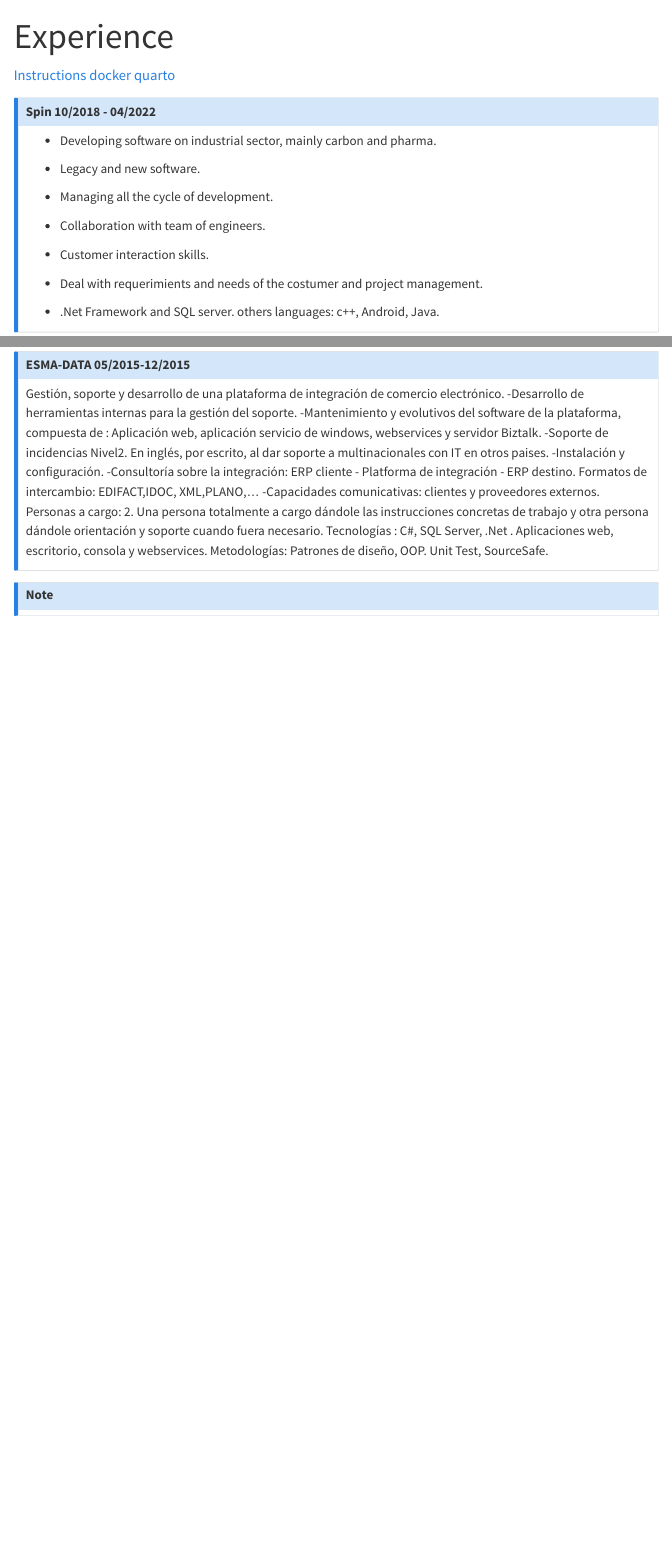
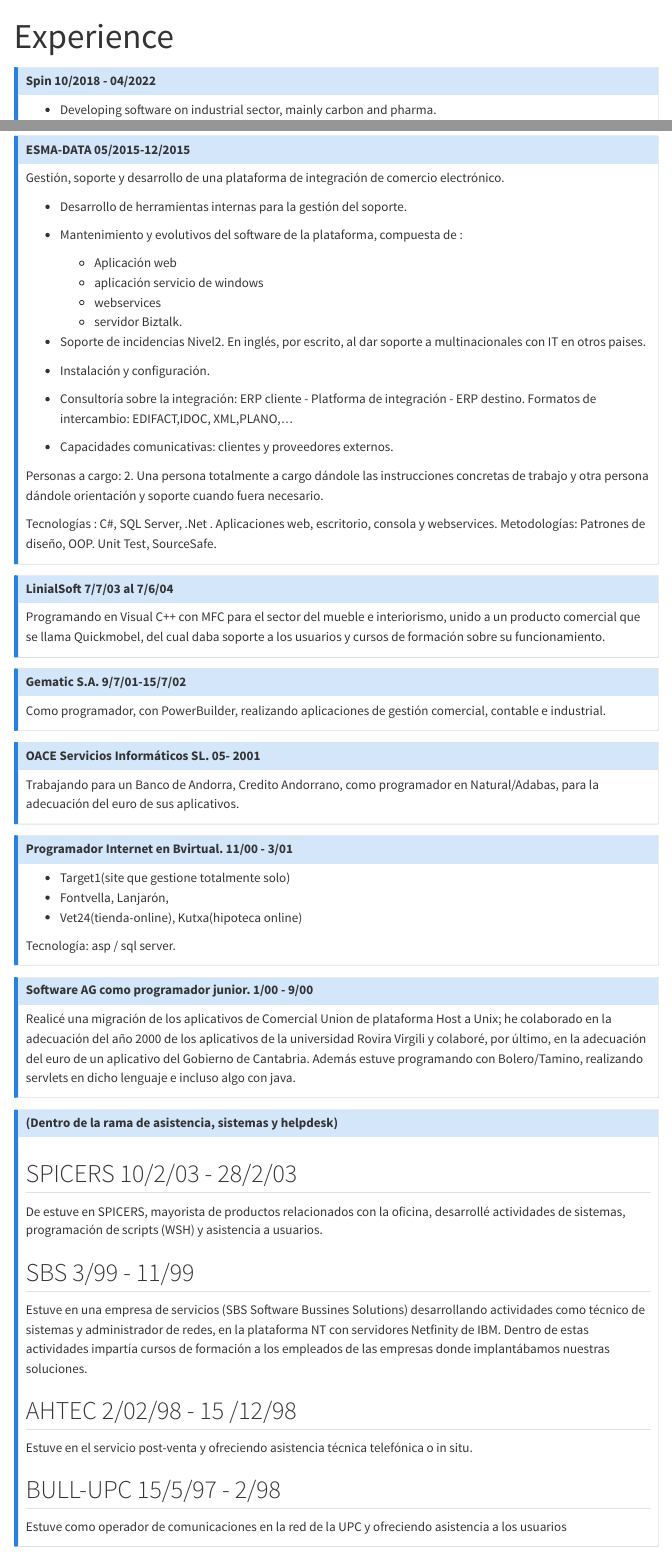
Before and after one commit to rarmero/rarmero, a Quarto document (experience.qmd): the page in a window 1100 px wide, from its top, and a second part further down, joined at a grey line. Rendered offline with R 4.5, knitr and Pandoc in place of Quarto, with nearby package versions; menus at the side of the page are left out.

Commit message:
Add files via upload

```diff
--- a/experience.qmd
+++ b/experience.qmd
@@ -3,12 +3,9 @@
 ---
 
 
-[Instructions docker quarto](https://www.r-bloggers.com/2022/07/how-to-set-up-quarto-with-docker-part-1-static-content/){.external}
-
-
 :::{.callout-note  collapse="false" }
 
-## Spin	10/2018 - 04/2022
+# Spin	10/2018 - 04/2022
 
 - Developing software on industrial sector, mainly carbon and pharma.
 - Legacy and new software.
@@ -51,20 +48,29 @@
 :::{.callout-note  collapse="false" }
 
 
-### ESMA-DATA	05/2015-12/2015
+# ESMA-DATA	05/2015-12/2015
 
 Gestión, soporte y desarrollo de una plataforma de integración de comercio electrónico.
--Desarrollo de herramientas internas para la gestión del soporte.
--Mantenimiento y evolutivos del software de la plataforma, compuesta de : Aplicación web, aplicación servicio de windows, webservices y servidor Biztalk.
--Soporte de incidencias Nivel2.
+
+- Desarrollo de herramientas internas para la gestión del soporte.
+- Mantenimiento y evolutivos del software de la plataforma, compuesta de :
+    - Aplicación web
+    - aplicación servicio de windows
+    - webservices
+    - servidor Biztalk.
+
+- Soporte de incidencias Nivel2.
 En inglés, por escrito, al dar soporte a multinacionales con IT en otros paises.
--Instalación y configuración.
--Consultoría sobre la integración:
+
+- Instalación y configuración.
+- Consultoría sobre la integración:
 ERP cliente - Platforma de integración - ERP destino.
 Formatos de intercambio: EDIFACT,IDOC, XML,PLANO,...
--Capacidades comunicativas: clientes y proveedores externos.
+- Capacidades comunicativas: clientes y proveedores externos.
+
 Personas a cargo: 2.
 Una persona totalmente a cargo dándole las instrucciones concretas de trabajo y otra persona dándole orientación y soporte cuando fuera necesario.
+
 Tecnologías : C#, SQL Server, .Net . Aplicaciones web, escritorio, consola y webservices.
 Metodologías: Patrones de diseño, OOP.
 Unit Test, SourceSafe.
@@ -73,4 +79,58 @@
 
 :::{.callout-note  collapse="false" }
 
+# LinialSoft	7/7/03 al 7/6/04
+Programando en Visual C++ con MFC para el sector del mueble e interiorismo, unido a un producto comercial que se llama Quickmobel, del cual daba soporte a los usuarios y cursos de formación sobre su funcionamiento.
 :::
+
+:::{.callout-note  collapse="false" }
+
+# Gematic S.A. 	9/7/01-15/7/02
+Como programador, con PowerBuilder, realizando aplicaciones de gestión comercial, contable e industrial.
+:::
+
+:::{.callout-note  collapse="false" }
+
+# OACE Servicios Informáticos SL.	05- 2001
+Trabajando para un Banco de Andorra, Credito Andorrano, como programador en Natural/Adabas, para la adecuación del euro de sus aplicativos.
+:::
+
+:::{.callout-note  collapse="false" }
+
+# Programador Internet en Bvirtual. 	11/00 - 3/01
+
+- Target1(site que gestione totalmente solo)
+- Fontvella, Lanjarón,
+- Vet24(tienda-online), Kutxa(hipoteca online)
+
+Tecnología: asp / sql server.
+:::
+
+:::{.callout-note  collapse="false" }
+
+# Software AG como programador junior.	1/00 - 9/00
+
+ Realicé una migración de los aplicativos de Comercial Union de plataforma Host a Unix; he colaborado en la adecuación del año 2000 de los aplicativos de la universidad Rovira Virgili y colaboré, por último, en la adecuación del euro de un aplicativo del Gobierno de Cantabria.
+ Además estuve programando con Bolero/Tamino, realizando servlets en dicho lenguaje e incluso algo con java.
+
+:::
+
+
+:::{.callout-note  collapse="false" }
+
+# (Dentro de la rama de asistencia, sistemas y helpdesk)
+
+## SPICERS	10/2/03 - 28/2/03
+
+De estuve en SPICERS, mayorista de productos relacionados con la oficina, desarrollé actividades de sistemas, programación de scripts (WSH) y asistencia a usuarios.
+
+## SBS	3/99 - 11/99
+
+Estuve en una empresa de servicios (SBS Software Bussines Solutions) desarrollando actividades como técnico de sistemas y administrador de redes, en la plataforma NT con servidores Netfinity de IBM. Dentro de estas actividades impartía cursos de formación a los empleados de las empresas donde implantábamos nuestras soluciones.
+
+## AHTEC	2/02/98 - 15 /12/98
+Estuve en el servicio post-venta y ofreciendo asistencia técnica telefónica o in situ.
+
+## BULL-UPC	15/5/97 - 2/98
+Estuve como operador de comunicaciones en la red de la UPC y ofreciendo asistencia a los usuarios
+:::
```
Also changed, not shown: freelance.qmd (+14 -0 lines), experience.qmd (4 more changed lines).
